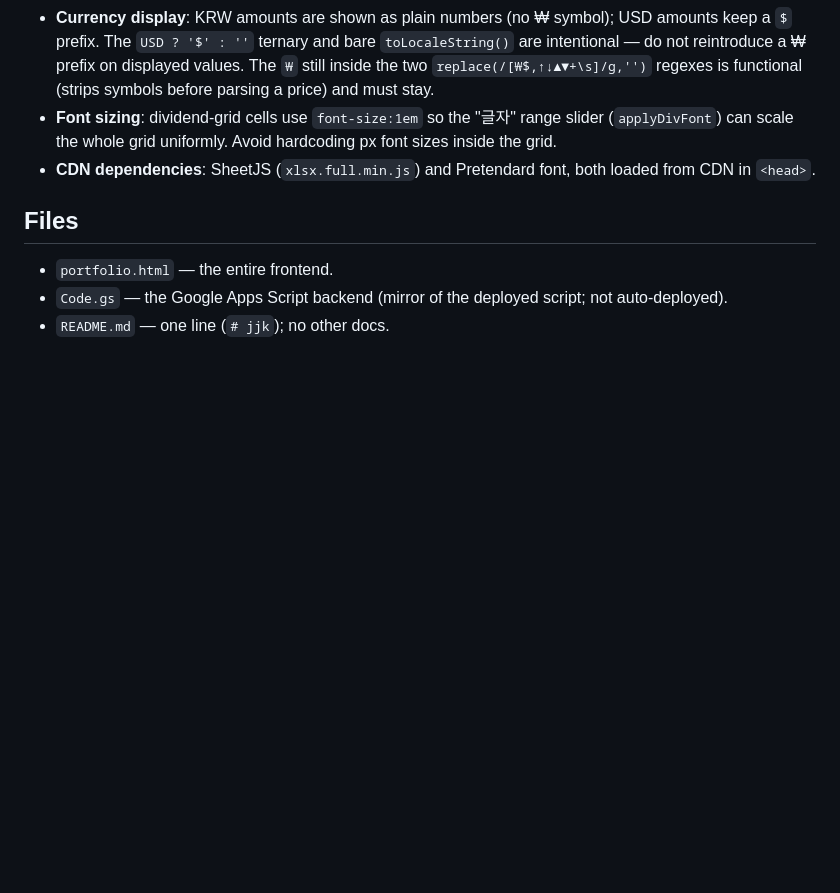
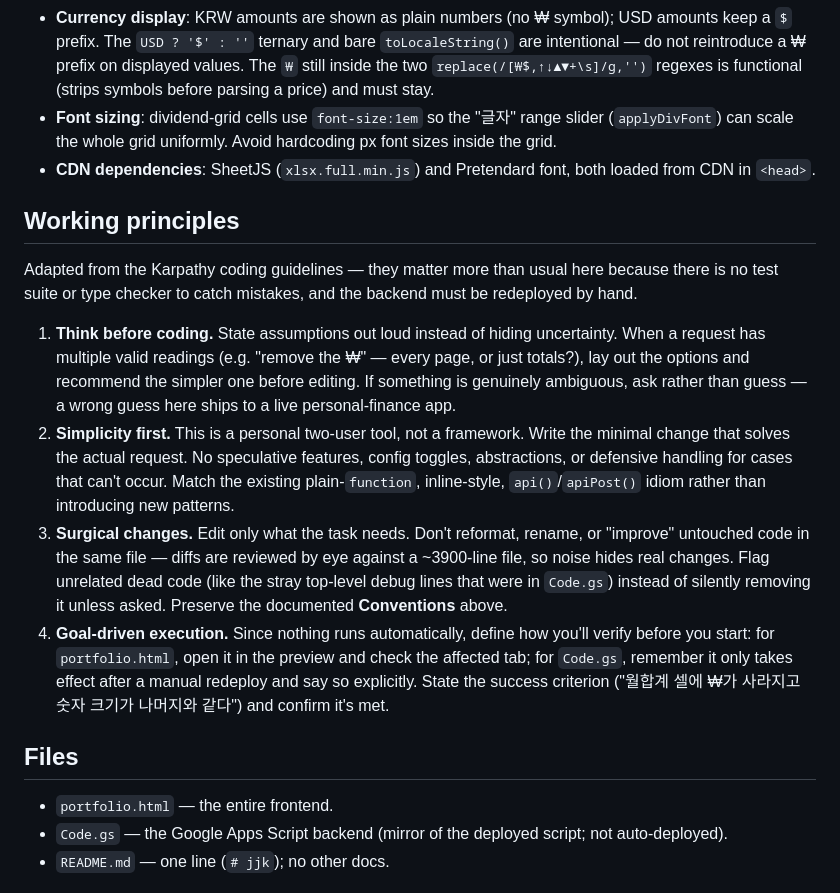
Before and after one commit to jaenamking1-collab/jjk, a Markdown page: CLAUDE.md, the part around the change. Rendered like a GitHub page; blank space fills up the shorter version.

Commit message:
Add Karpathy-based working principles to CLAUDE.md
Co-Authored-By: Claude Opus 4.8 <noreply@anthropic.com>

```diff
--- a/CLAUDE.md
+++ b/CLAUDE.md
@@ -51,6 +51,15 @@ Writes (`apiPost`): `addAccount` / `updateAccount` / `deleteAccount`, `addHoldin
 - **Font sizing**: dividend-grid cells use `font-size:1em` so the "글자" range slider (`applyDivFont`) can scale the whole grid uniformly. Avoid hardcoding px font sizes inside the grid.
 - **CDN dependencies**: SheetJS (`xlsx.full.min.js`) and Pretendard font, both loaded from CDN in `<head>`.
 
+## Working principles
+
+Adapted from the Karpathy coding guidelines — they matter more than usual here because there is no test suite or type checker to catch mistakes, and the backend must be redeployed by hand.
+
+1. **Think before coding.** State assumptions out loud instead of hiding uncertainty. When a request has multiple valid readings (e.g. "remove the ₩" — every page, or just totals?), lay out the options and recommend the simpler one before editing. If something is genuinely ambiguous, ask rather than guess — a wrong guess here ships to a live personal-finance app.
+2. **Simplicity first.** This is a personal two-user tool, not a framework. Write the minimal change that solves the actual request. No speculative features, config toggles, abstractions, or defensive handling for cases that can't occur. Match the existing plain-`function`, inline-style, `api()`/`apiPost()` idiom rather than introducing new patterns.
+3. **Surgical changes.** Edit only what the task needs. Don't reformat, rename, or "improve" untouched code in the same file — diffs are reviewed by eye against a ~3900-line file, so noise hides real changes. Flag unrelated dead code (like the stray top-level debug lines that were in `Code.gs`) instead of silently removing it unless asked. Preserve the documented **Conventions** above.
+4. **Goal-driven execution.** Since nothing runs automatically, define how you'll verify before you start: for `portfolio.html`, open it in the preview and check the affected tab; for `Code.gs`, remember it only takes effect after a manual redeploy and say so explicitly. State the success criterion ("월합계 셀에 ₩가 사라지고 숫자 크기가 나머지와 같다") and confirm it's met.
+
 ## Files
 
 - `portfolio.html` — the entire frontend.
```
